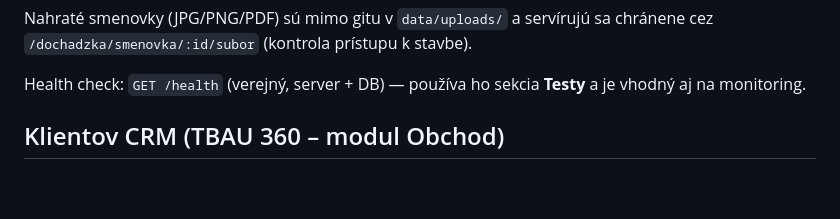
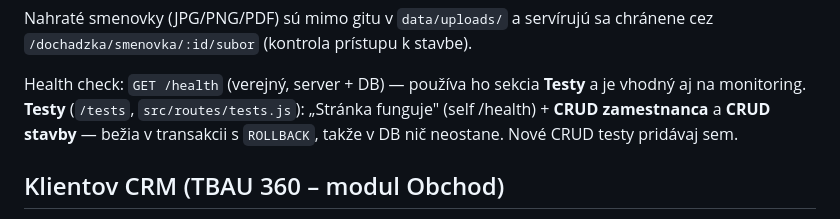
Before and after one commit to goodvisionsvk/tbau, a Markdown page: CLAUDE.md, the part around the change. Rendered like a GitHub page; blank space fills up the shorter version.

```diff
--- a/CLAUDE.md
+++ b/CLAUDE.md
@@ -107,6 +107,8 @@ Nahraté smenovky (JPG/PNG/PDF) sú mimo gitu v `data/uploads/` a servírujú sa
 cez `/dochadzka/smenovka/:id/subor` (kontrola prístupu k stavbe).
 
 Health check: `GET /health` (verejný, server + DB) — používa ho sekcia **Testy** a je vhodný aj na monitoring.
+**Testy** (`/tests`, `src/routes/tests.js`): „Stránka funguje" (self /health) + **CRUD zamestnanca** a
+**CRUD stavby** — bežia v transakcii s `ROLLBACK`, takže v DB nič neostane. Nové CRUD testy pridávaj sem.
 
 ## Klientov CRM (TBAU 360 – modul Obchod)
 
```
Also changed, not shown: README.md (+2 -0 lines).
